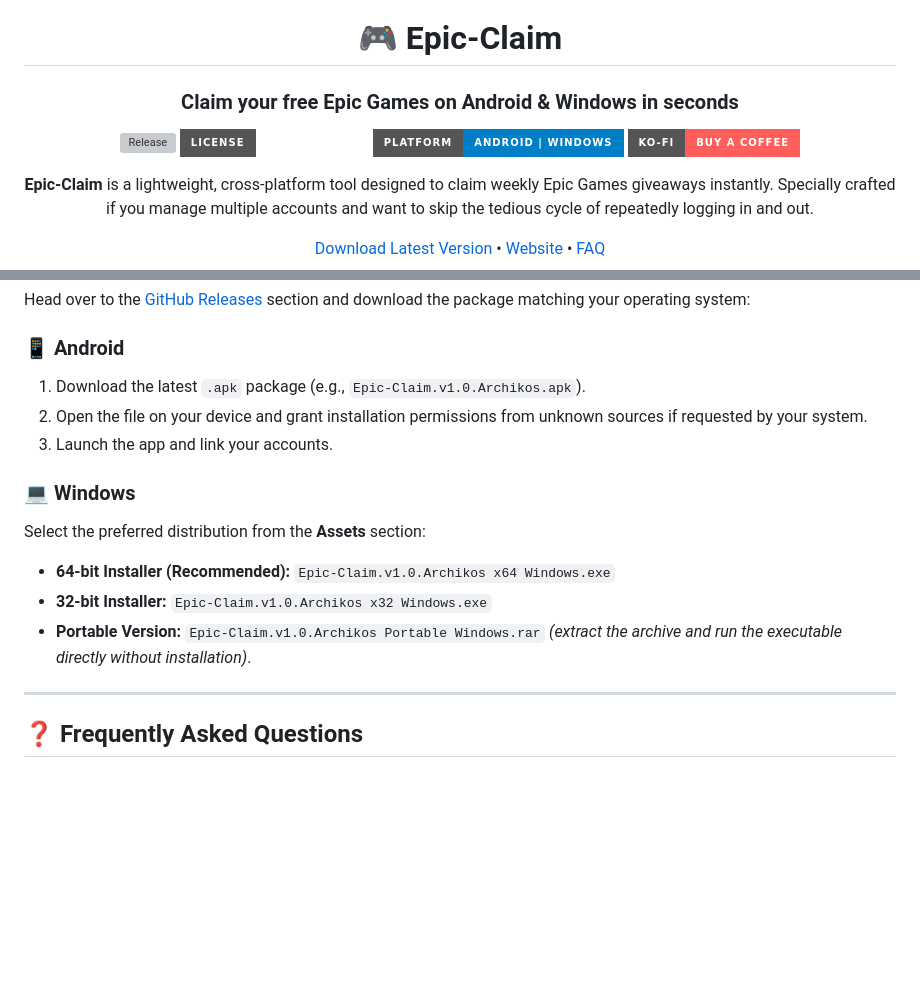
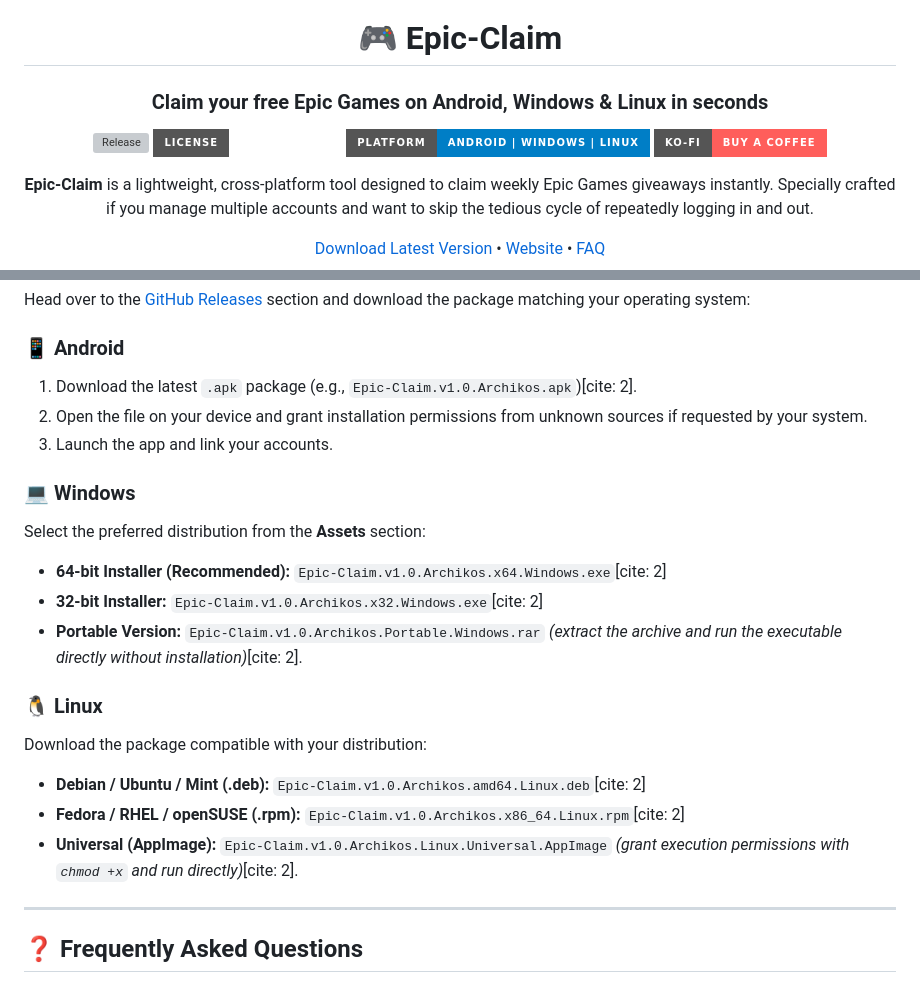
Before and after one commit to RogzcaMX/Epic-Claim, a Markdown page: README_EN.md, 2 parts joined by grey strips. Rendered like a GitHub page; badges without logos; blank space fills up the shorter version; grey boxes are pictures that could not be loaded.

Commit message:
Add Linux support and citations to README
Updated the README to include Linux support and added citations for download links.

```diff
--- a/README_EN.md
+++ b/README_EN.md
@@ -12,11 +12,11 @@
   🎮 Epic-Claim
 </h1>
 
-### Claim your free Epic Games on Android & Windows in seconds
+### Claim your free Epic Games on Android, Windows & Linux in seconds
 
 [![Release](https://img.shields.io/github/v/release/RogzcaMX/Epic-Claim?color=6366f1&style=for-the-badge&logo=github)](https://github.com/RogzcaMX/Epic-Claim/releases)
 [![License](https://img.shields.io/badge/License-Open%20Source-emerald?style=for-the-badge)](LICENSE)
-[![Platform](https://img.shields.io/badge/Platform-Android%20|%20Windows-blue?style=for-the-badge&logo=windows)](https://github.com/RogzcaMX/Epic-Claim/releases)
+[![Platform](https://img.shields.io/badge/Platform-Android%20|%20Windows%20|%20Linux-blue?style=for-the-badge&logo=linux)](https://github.com/RogzcaMX/Epic-Claim/releases)
 [![Ko-Fi](https://img.shields.io/badge/Ko--Fi-Buy%20a%20Coffee-ff5e5b?style=for-the-badge&logo=kofi)](https://ko-fi.com/rogzca)
 
 <p align="center">
@@ -55,15 +55,21 @@
 Head over to the [GitHub Releases](https://github.com/RogzcaMX/Epic-Claim/releases) section and download the package matching your operating system:
 
 ### 📱 Android
-1. Download the latest `.apk` package (e.g., `Epic-Claim.v1.0.Archikos.apk`).
+1. Download the latest `.apk` package (e.g., `Epic-Claim.v1.0.Archikos.apk`)[cite: 2].
 2. Open the file on your device and grant installation permissions from unknown sources if requested by your system.
 3. Launch the app and link your accounts.
 
 ### 💻 Windows
 Select the preferred distribution from the **Assets** section:
-* **64-bit Installer (Recommended):** `Epic-Claim.v1.0.Archikos x64 Windows.exe`
-* **32-bit Installer:** `Epic-Claim.v1.0.Archikos x32 Windows.exe`
-* **Portable Version:** `Epic-Claim.v1.0.Archikos Portable Windows.rar` *(extract the archive and run the executable directly without installation)*.
+* **64-bit Installer (Recommended):** `Epic-Claim.v1.0.Archikos.x64.Windows.exe`[cite: 2]
+* **32-bit Installer:** `Epic-Claim.v1.0.Archikos.x32.Windows.exe`[cite: 2]
+* **Portable Version:** `Epic-Claim.v1.0.Archikos.Portable.Windows.rar` *(extract the archive and run the executable directly without installation)*[cite: 2].
+
+### 🐧 Linux
+Download the package compatible with your distribution:
+* **Debian / Ubuntu / Mint (.deb):** `Epic-Claim.v1.0.Archikos.amd64.Linux.deb`[cite: 2]
+* **Fedora / RHEL / openSUSE (.rpm):** `Epic-Claim.v1.0.Archikos.x86_64.Linux.rpm`[cite: 2]
+* **Universal (AppImage):** `Epic-Claim.v1.0.Archikos.Linux.Universal.AppImage` *(grant execution permissions with `chmod +x` and run directly)*[cite: 2].
 
 ---
 
```
